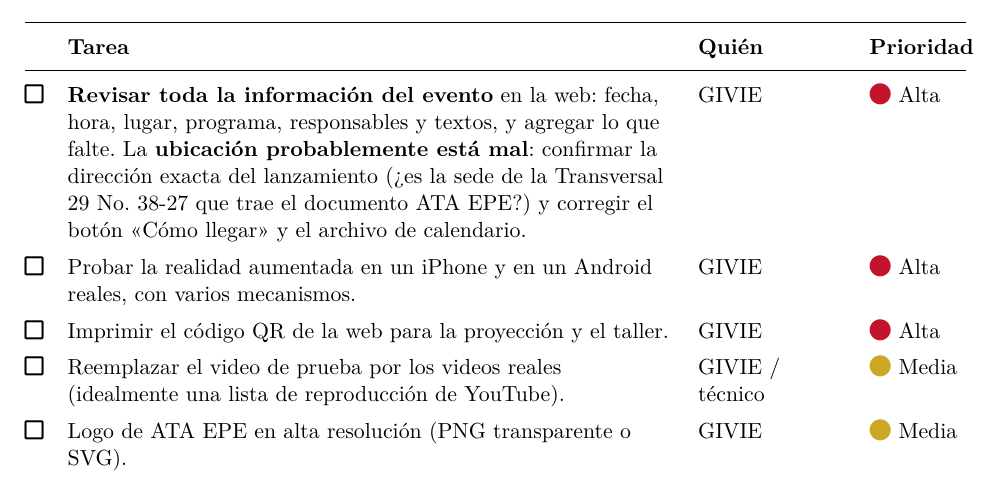
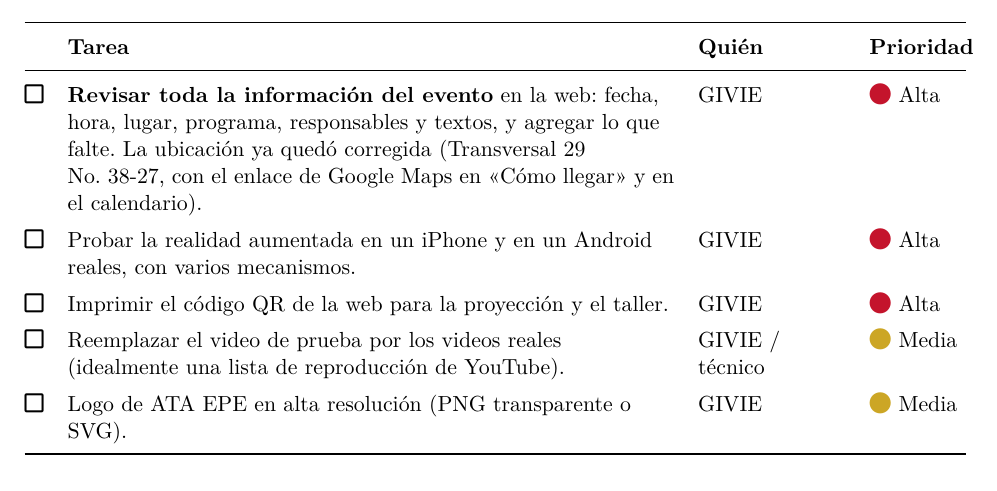
Before and after one commit to Sebrodriguezg/GIVIE-, a LaTeX document (pendientes/pendientes.tex): part of page 2 of 3, cut so that both start at the same text. Compiled offline with pdfLaTeX.

Commit message:
Ubicación del lanzamiento: Transversal 29 No. 38-27
Co-Authored-By: Claude Opus 5.5 <noreply@anthropic.com>

```diff
--- a/pendientes/pendientes.tex
+++ b/pendientes/pendientes.tex
@@ -79,8 +79,8 @@ restringido a cuentas de la institución. & GIVIE & \media\\
 \seccion{\faCalendarCheck}{Antes del lanzamiento (7 de noviembre)}
 \begin{pendientes}
 \casilla & \textbf{Revisar toda la información del evento} en la web: fecha, hora, lugar, programa,
-responsables y textos, y agregar lo que falte. La \textbf{ubicación probablemente está mal}: confirmar la
-dirección exacta del lanzamiento (¿es la sede de la Transversal 29 No.~38-27 que trae el documento ATA EPE?) y corregir el botón «Cómo llegar» y el archivo de calendario. & GIVIE & \alta\\
+responsables y textos, y agregar lo que falte. La ubicación ya quedó corregida (Transversal 29 No.~38-27,
+con el enlace de Google Maps en «Cómo llegar» y en el calendario). & GIVIE & \alta\\
 \casilla & Probar la realidad aumentada en un iPhone y en un Android reales, con varios mecanismos. & GIVIE & \alta\\
 \casilla & Imprimir el código QR de la web para la proyección y el taller. & GIVIE & \alta\\
 \casilla & Reemplazar el video de prueba por los videos reales (idealmente una lista de reproducción de YouTube). & GIVIE / técnico & \media\\
```
Also changed, not shown: pendientes/pendientes.pdf, 2 other files.
